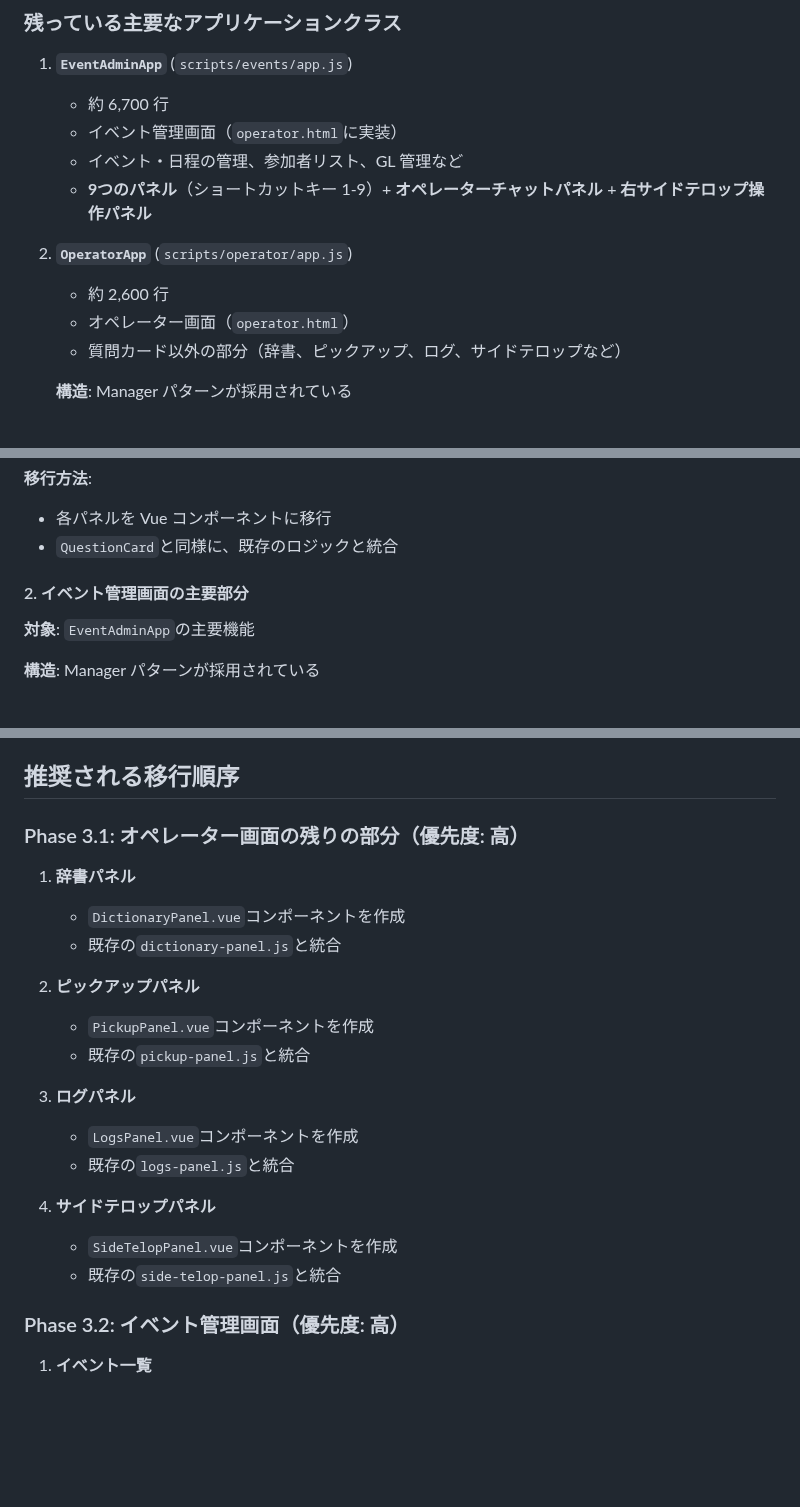
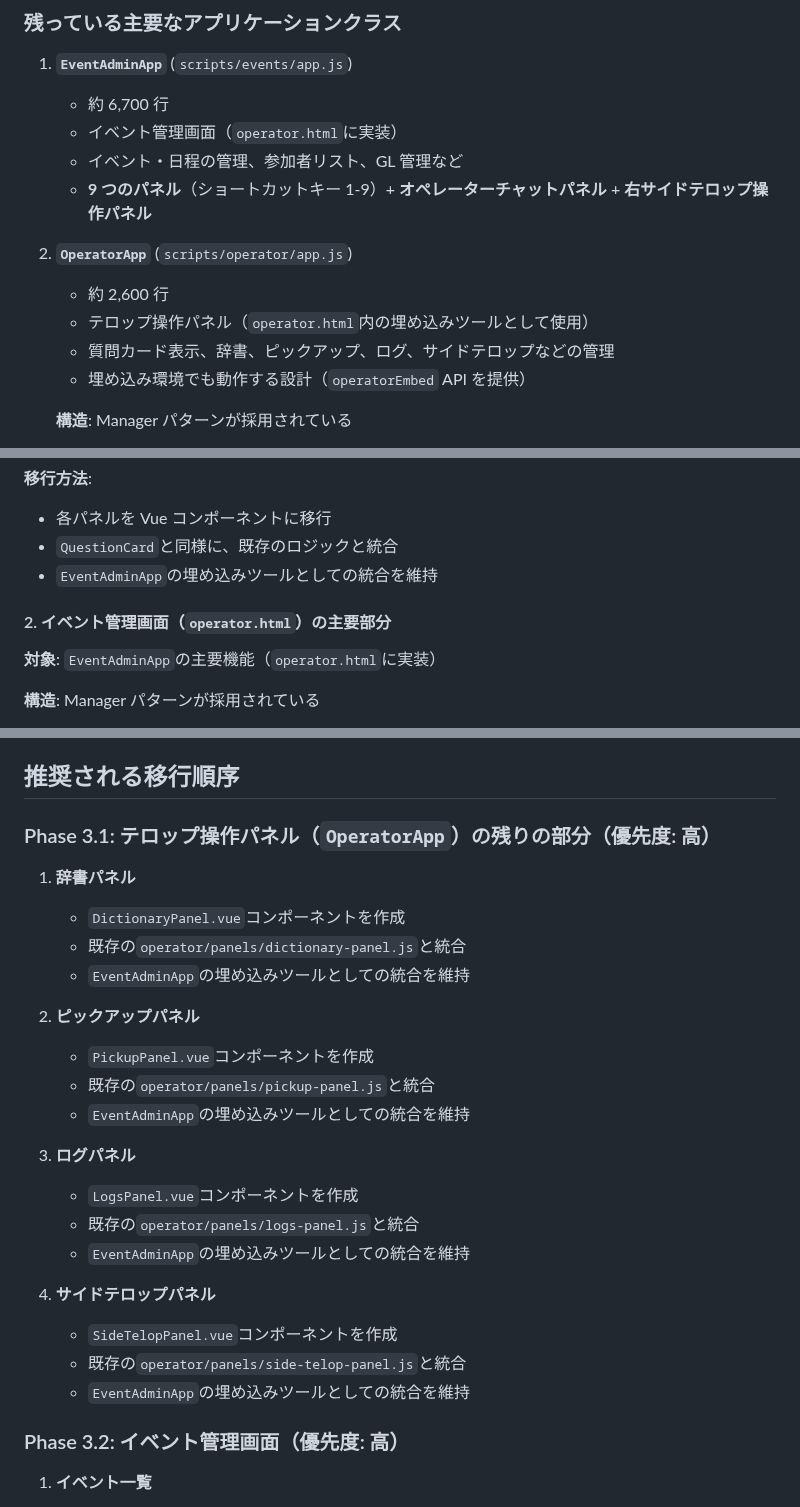
Before and after one commit to schop-Hirosaki-univcoop/subtitle-output-system, a Markdown page: docs/phase3-vue-migration-continuation.md, 3 parts joined by grey strips. Rendered like a GitHub page; blank space fills up the shorter version.

Commit message:
docs: Phase 3ドキュメントを事実ベースで修正（OperatorAppとEventAdminAppの関係を明確化）

```diff
--- a/docs/phase3-vue-migration-continuation.md
+++ b/docs/phase3-vue-migration-continuation.md
@@ -19,13 +19,14 @@ Phase 2 では、オペレーター画面の質問カード部分のみを Vue.j
    - 約 6,700 行
    - イベント管理画面（`operator.html`に実装）
    - イベント・日程の管理、参加者リスト、GL 管理など
-   - **9つのパネル**（ショートカットキー 1-9）+ **オペレーターチャットパネル** + **右サイドテロップ操作パネル**
+   - **9 つのパネル**（ショートカットキー 1-9）+ **オペレーターチャットパネル** + **右サイドテロップ操作パネル**
 
 2. **`OperatorApp`** (`scripts/operator/app.js`)
 
    - 約 2,600 行
-   - オペレーター画面（`operator.html`）
-   - 質問カード以外の部分（辞書、ピックアップ、ログ、サイドテロップなど）
+   - テロップ操作パネル（`operator.html`内の埋め込みツールとして使用）
+   - 質問カード表示、辞書、ピックアップ、ログ、サイドテロップなどの管理
+   - 埋め込み環境でも動作する設計（`operatorEmbed` API を提供）
 
    **構造**: Manager パターンが採用されている
 
@@ -91,10 +92,11 @@ Phase 2 では、オペレーター画面の質問カード部分のみを Vue.j
 
 - 各パネルを Vue コンポーネントに移行
 - `QuestionCard`と同様に、既存のロジックと統合
+- `EventAdminApp`の埋め込みツールとしての統合を維持
 
-#### 2. イベント管理画面の主要部分
+#### 2. イベント管理画面（`operator.html`）の主要部分
 
-**対象**: `EventAdminApp`の主要機能
+**対象**: `EventAdminApp`の主要機能（`operator.html`に実装）
 
 **構造**: Manager パターンが採用されている
 
@@ -232,26 +234,30 @@ Phase 2 では、オペレーター画面の質問カード部分のみを Vue.j
 
 ## 推奨される移行順序
 
-### Phase 3.1: オペレーター画面の残りの部分（優先度: 高）
+### Phase 3.1: テロップ操作パネル（`OperatorApp`）の残りの部分（優先度: 高）
 
 1. **辞書パネル**
 
    - `DictionaryPanel.vue`コンポーネントを作成
-   - 既存の`dictionary-panel.js`と統合
+   - 既存の`operator/panels/dictionary-panel.js`と統合
+   - `EventAdminApp`の埋め込みツールとしての統合を維持
 
 2. **ピックアップパネル**
 
    - `PickupPanel.vue`コンポーネントを作成
-   - 既存の`pickup-panel.js`と統合
+   - 既存の`operator/panels/pickup-panel.js`と統合
+   - `EventAdminApp`の埋め込みツールとしての統合を維持
 
 3. **ログパネル**
 
    - `LogsPanel.vue`コンポーネントを作成
-   - 既存の`logs-panel.js`と統合
+   - 既存の`operator/panels/logs-panel.js`と統合
+   - `EventAdminApp`の埋め込みツールとしての統合を維持
 
 4. **サイドテロップパネル**
    - `SideTelopPanel.vue`コンポーネントを作成
-   - 既存の`side-telop-panel.js`と統合
+   - 既存の`operator/panels/side-telop-panel.js`と統合
+   - `EventAdminApp`の埋め込みツールとしての統合を維持
 
 ### Phase 3.2: イベント管理画面（優先度: 高）
 
```
Also changed, not shown: other parts of docs/phase3-vue-migration-continuation.md (+5 -5 lines).
